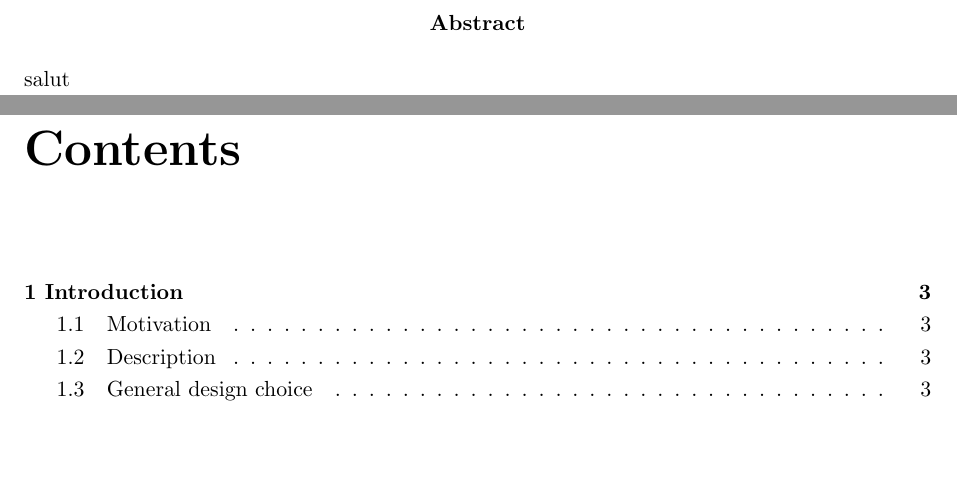
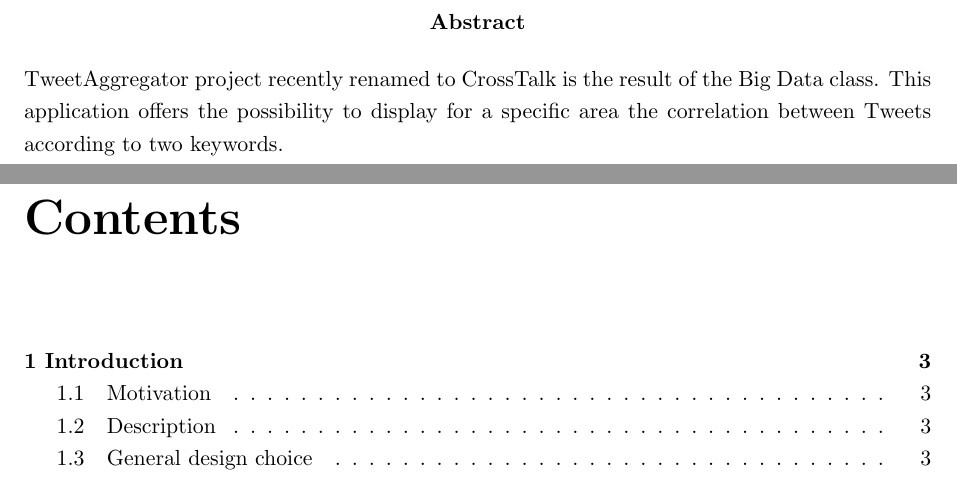
Before and after one commit to TweetAggregator/CrossTalk, a LaTeX thesis (Final_report/report.tex): two parts of pages 2 and 3 of 20, joined at a grey line, cut so that both start at the same text, the shorter picture padded with empty space. Compiled offline with pdfLaTeX.

Commit message:
Abstract pending...

```diff
--- a/Final_report/report.tex
+++ b/Final_report/report.tex
@@ -81,8 +81,7 @@
 \setlength{\parindent}{0pt}
 
 \begin{abstract}
-
-salut
+TweetAggregator project recently renamed to CrossTalk is the result of the Big Data class. This application offers the possibility to display for a specific area the correlation between Tweets according to two keywords.
 
 
 \end{abstract}
```
